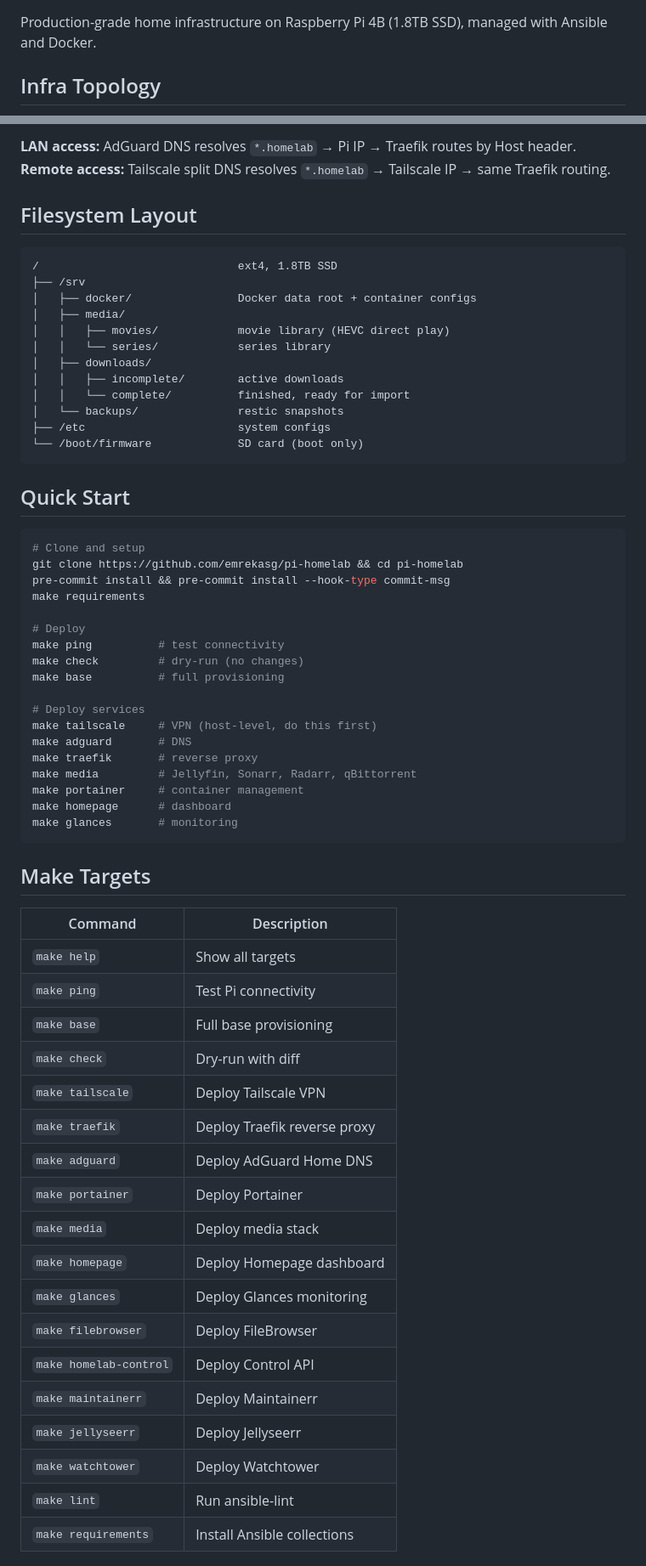
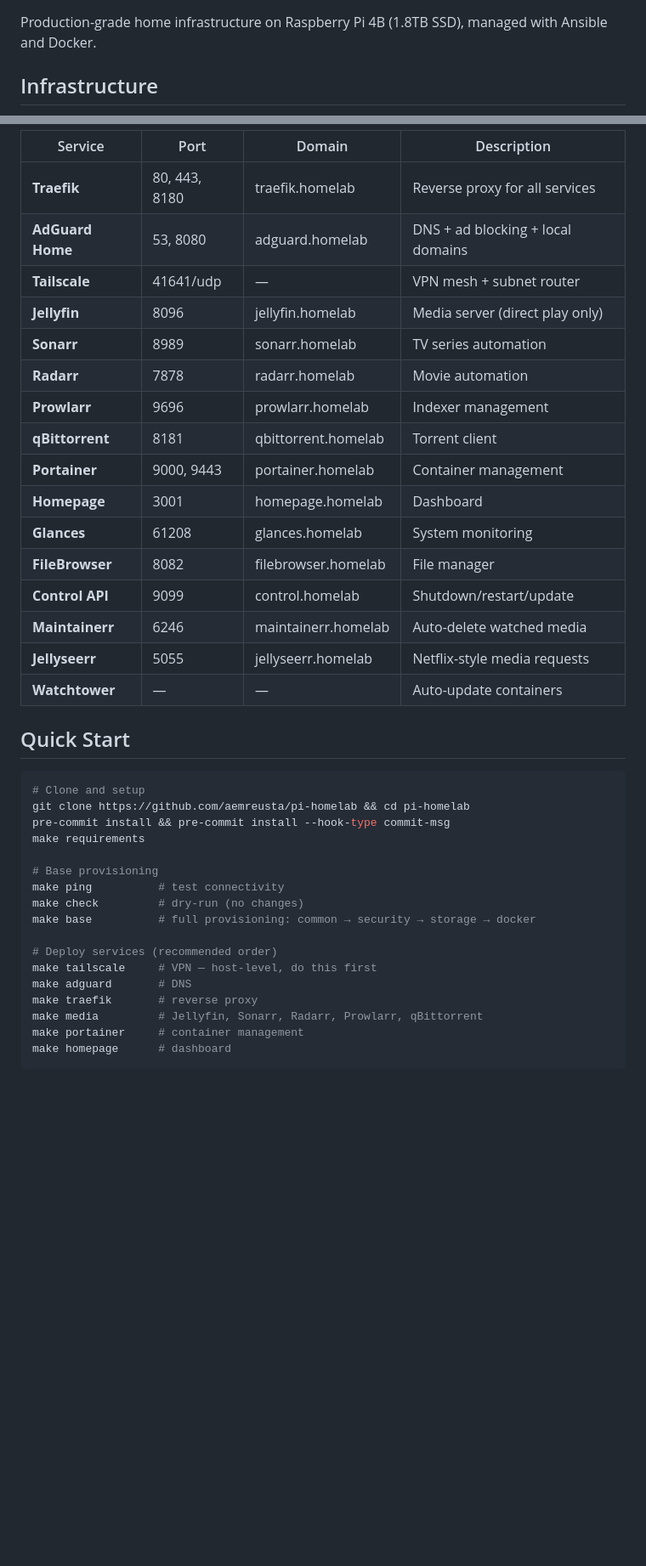
Before and after one commit to aemreusta/pi-homelab, a Markdown page: README.md, 2 parts joined by grey strips. Shown at 85% size. Drawn GitHub-style; blank space fills up the shorter version.

````diff
--- a/README.md
+++ b/README.md
@@ -2,5 +2,5 @@
 
 Production-grade home infrastructure on Raspberry Pi 4B (1.8TB SSD), managed with Ansible and Docker.
 
-## Infra Topology
+## Infrastructure
 
@@ -70,66 +26,41 @@ All services are accessible via `*.homelab` domains (port 80) through Traefik, o
-**LAN access:** AdGuard DNS resolves `*.homelab` → Pi IP → Traefik routes by Host header.
-**Remote access:** Tailscale split DNS resolves `*.homelab` → Tailscale IP → same Traefik routing.
-
-## Filesystem Layout
-
-```
-/                              ext4, 1.8TB SSD
-├── /srv
-│   ├── docker/                Docker data root + container configs
-│   ├── media/
-│   │   ├── movies/            movie library (HEVC direct play)
-│   │   └── series/            series library
-│   ├── downloads/
-│   │   ├── incomplete/        active downloads
-│   │   └── complete/          finished, ready for import
-│   └── backups/               restic snapshots
-├── /etc                       system configs
-└── /boot/firmware             SD card (boot only)
-```
+| Service          | Port          | Domain              | Description                       |
+| ---------------- | ------------- | ------------------- | --------------------------------- |
+| **Traefik**      | 80, 443, 8180 | traefik.homelab     | Reverse proxy for all services    |
+| **AdGuard Home** | 53, 8080      | adguard.homelab     | DNS + ad blocking + local domains |
+| **Tailscale**    | 41641/udp     | —                   | VPN mesh + subnet router          |
+| **Jellyfin**     | 8096          | jellyfin.homelab    | Media server (direct play only)   |
+| **Sonarr**       | 8989          | sonarr.homelab      | TV series automation              |
+| **Radarr**       | 7878          | radarr.homelab      | Movie automation                  |
+| **Prowlarr**     | 9696          | prowlarr.homelab    | Indexer management                |
+| **qBittorrent**  | 8181          | qbittorrent.homelab | Torrent client                    |
+| **Portainer**    | 9000, 9443    | portainer.homelab   | Container management              |
+| **Homepage**     | 3001          | homepage.homelab    | Dashboard                         |
+| **Glances**      | 61208         | glances.homelab     | System monitoring                 |
+| **FileBrowser**  | 8082          | filebrowser.homelab | File manager                      |
+| **Control API**  | 9099          | control.homelab     | Shutdown/restart/update           |
+| **Maintainerr**  | 6246          | maintainerr.homelab | Auto-delete watched media         |
+| **Jellyseerr**   | 5055          | jellyseerr.homelab  | Netflix-style media requests      |
+| **Watchtower**   | —             | —                   | Auto-update containers            |
 
 ## Quick Start
 
 ```bash
 # Clone and setup
-git clone https://github.com/emrekasg/pi-homelab && cd pi-homelab
+git clone https://github.com/aemreusta/pi-homelab && cd pi-homelab
 pre-commit install && pre-commit install --hook-type commit-msg
 make requirements
 
-# Deploy
+# Base provisioning
 make ping          # test connectivity
 make check         # dry-run (no changes)
-make base          # full provisioning
+make base          # full provisioning: common → security → storage → docker
 
-# Deploy services
-make tailscale     # VPN (host-level, do this first)
+# Deploy services (recommended order)
+make tailscale     # VPN — host-level, do this first
 make adguard       # DNS
 make traefik       # reverse proxy
-make media         # Jellyfin, Sonarr, Radarr, qBittorrent
+make media         # Jellyfin, Sonarr, Radarr, Prowlarr, qBittorrent
 make portainer     # container management
 make homepage      # dashboard
-make glances       # monitoring
 ```
 
-## Make Targets
-
-| Command | Description |
-|---------|-------------|
-| `make help` | Show all targets |
-| `make ping` | Test Pi connectivity |
-| `make base` | Full base provisioning |
-| `make check` | Dry-run with diff |
-| `make tailscale` | Deploy Tailscale VPN |
-| `make traefik` | Deploy Traefik reverse proxy |
-| `make adguard` | Deploy AdGuard Home DNS |
-| `make portainer` | Deploy Portainer |
-| `make media` | Deploy media stack |
-| `make homepage` | Deploy Homepage dashboard |
-| `make glances` | Deploy Glances monitoring |
-| `make filebrowser` | Deploy FileBrowser |
-| `make homelab-control` | Deploy Control API |
-| `make maintainerr` | Deploy Maintainerr |
-| `make jellyseerr` | Deploy Jellyseerr |
-| `make watchtower` | Deploy Watchtower |
-| `make lint` | Run ansible-lint |
-| `make requirements` | Install Ansible collections |
-
````
Also changed, not shown: other parts of README.md (+24 -110 lines), docs/architecture.md (+18 -0 lines).
